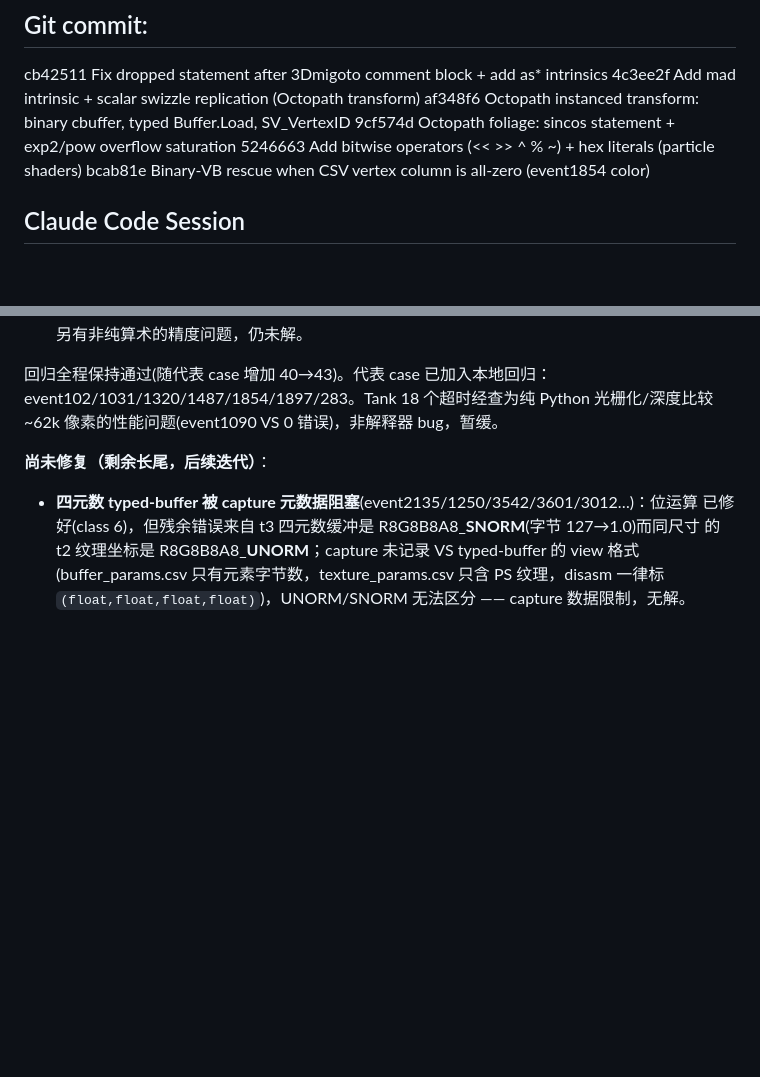
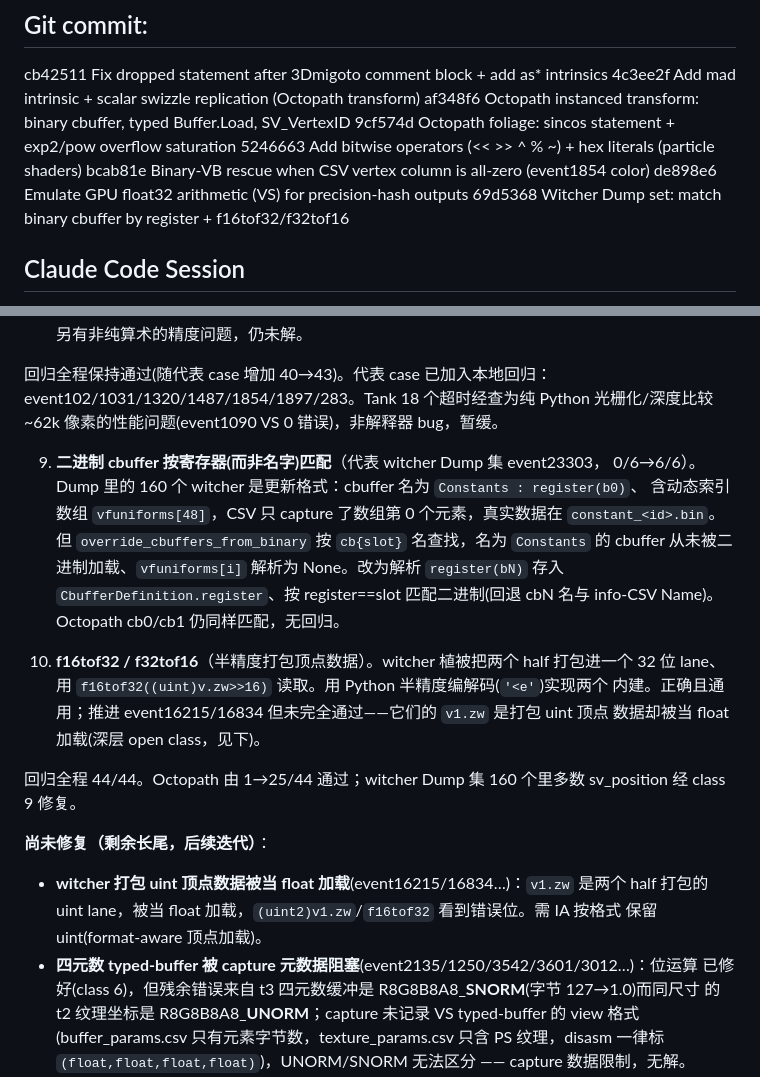
Before and after one commit to hyyh619/hlsl_interpreter, a Markdown page: Prompts/hlsl-interpreter-prompt-ClaudeCode.md, 2 parts joined by grey strips. Drawn GitHub-style; blank space fills up the shorter version.

Commit message:
Doc: record witcher Dump classes 9-10 in prompt history
register-matched binary cbuffer (Constants/vfuniforms) and f16tof32/f32tof16,
regression 44/44, plus the packed-uint vertex-data open class.

Co-Authored-By: Claude Opus 4.8 (1M context) <noreply@anthropic.com>

```diff
--- a/Prompts/hlsl-interpreter-prompt-ClaudeCode.md
+++ b/Prompts/hlsl-interpreter-prompt-ClaudeCode.md
@@ -1743,6 +1743,8 @@ af348f6 Octopath instanced transform: binary cbuffer, typed Buffer.Load, SV_Vert
 9cf574d Octopath foliage: sincos statement + exp2/pow overflow saturation
 5246663 Add bitwise operators (<< >> ^ % ~) + hex literals (particle shaders)
 bcab81e Binary-VB rescue when CSV vertex column is all-zero (event1854 color)
+de898e6 Emulate GPU float32 arithmetic (VS) for precision-hash outputs
+69d5368 Witcher Dump set: match binary cbuffer by register + f16tof32/f32tof16
 
 ## Claude Code Session
 
@@ -1816,7 +1818,26 @@ VS 判定)。已定位并修复 **3 类根因**（均回归 39/39 通过，代
 event102/1031/1320/1487/1854/1897/283。Tank 18 个超时经查为纯 Python 光栅化/深度比较
 ~62k 像素的性能问题(event1090 VS 0 错误)，非解释器 bug，暂缓。
 
+9. **二进制 cbuffer 按寄存器(而非名字)匹配**（代表 witcher Dump 集 event23303，
+   0/6→6/6）。Dump 里的 160 个 witcher 是更新格式：cbuffer 名为 `Constants : register(b0)`、
+   含动态索引数组 `vfuniforms[48]`，CSV 只 capture 了数组第 0 个元素，真实数据在
+   `constant_<id>.bin`。但 `override_cbuffers_from_binary` 按 `cb{slot}` 名查找，名为
+   `Constants` 的 cbuffer 从未被二进制加载、`vfuniforms[i]` 解析为 None。改为解析
+   `register(bN)` 存入 `CbufferDefinition.register`、按 register==slot 匹配二进制(回退
+   cbN 名与 info-CSV Name)。Octopath cb0/cb1 仍同样匹配，无回归。
+
+10. **f16tof32 / f32tof16**（半精度打包顶点数据）。witcher 植被把两个 half 打包进一个
+    32 位 lane、用 `f16tof32((uint)v.zw>>16)` 读取。用 Python 半精度编解码(`'<e'`)实现两个
+    内建。正确且通用；推进 event16215/16834 但未完全通过——它们的 `v1.zw` 是打包 uint 顶点
+    数据却被当 float 加载(深层 open class，见下)。
+
+回归全程 44/44。Octopath 由 1→25/44 通过；witcher Dump 集 160 个里多数 sv_position 经
+class 9 修复。
+
 **尚未修复（剩余长尾，后续迭代）**：
+- **witcher 打包 uint 顶点数据被当 float 加载**(event16215/16834…)：`v1.zw` 是两个 half
+  打包的 uint lane，被当 float 加载，`(uint2)v1.zw`/`f16tof32` 看到错误位。需 IA 按格式
+  保留 uint(format-aware 顶点加载)。
 - **四元数 typed-buffer 被 capture 元数据阻塞**(event2135/1250/3542/3601/3012…)：位运算
   已修好(class 6)，但残余错误来自 t3 四元数缓冲是 R8G8B8A8_**SNORM**(字节 127→1.0)而同尺寸
   的 t2 纹理坐标是 R8G8B8A8_**UNORM**；capture 未记录 VS typed-buffer 的 view 格式
```
